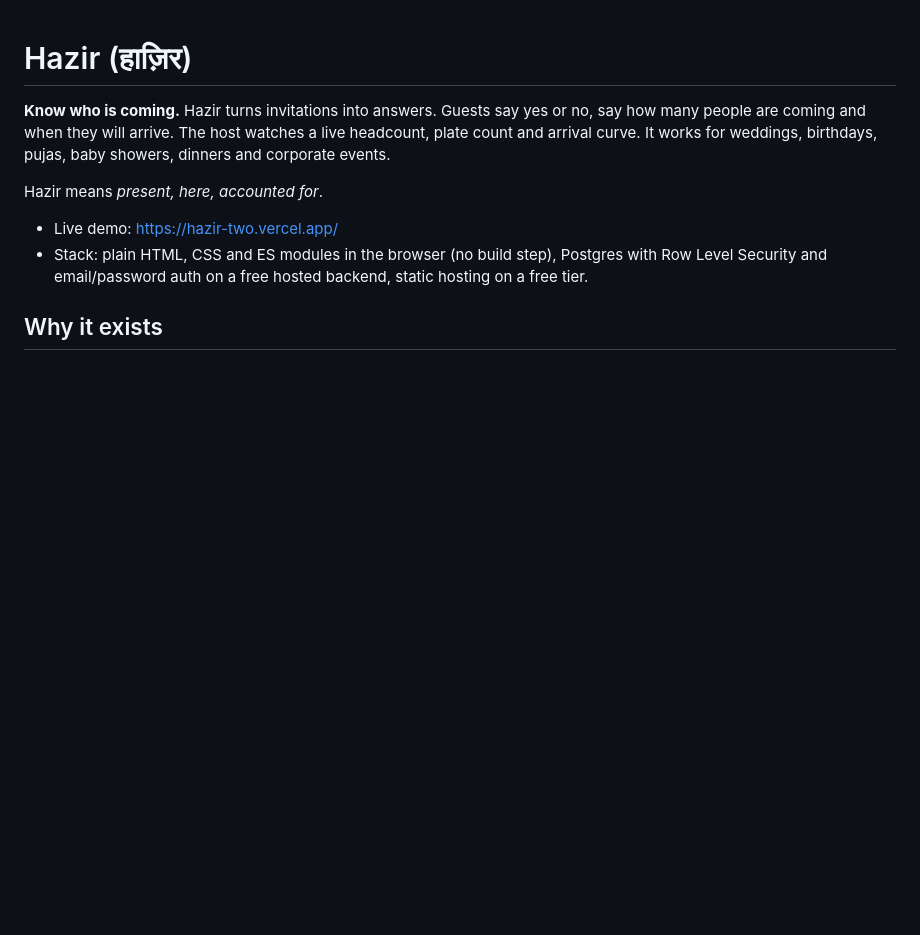
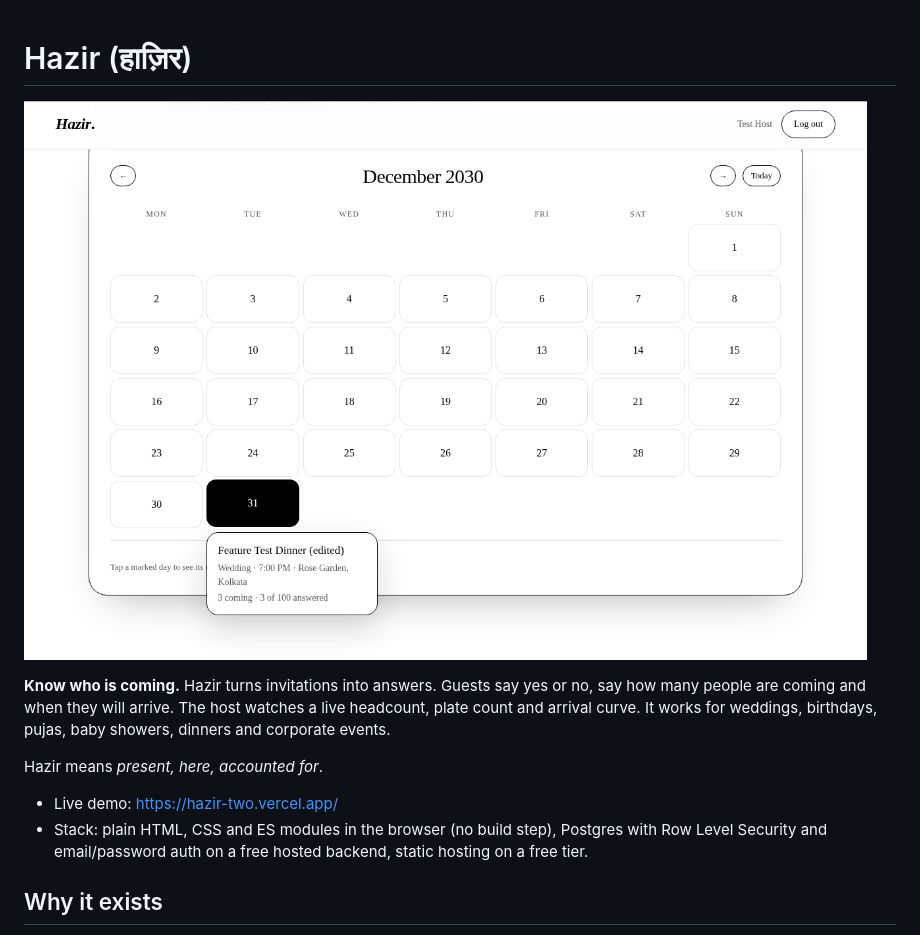
Before and after one commit to AnuragRoy485/hazir, a Markdown page: README.md, the part around the change. Rendered like a GitHub page; blank space fills up the shorter version.

Commit message:
Add calendar screenshot under README title

```diff
--- a/README.md
+++ b/README.md
@@ -1,4 +1,6 @@
 # Hazir (हाज़िर)
+
+![Hazir calendar view with an event and guest stats](docs/screenshot-calendar.png)
 
 **Know who is coming.** Hazir turns invitations into answers. Guests say yes or no, say how many people are coming and when they will arrive. The host watches a live headcount, plate count and arrival curve. It works for weddings, birthdays, pujas, baby showers, dinners and corporate events.
 
```
